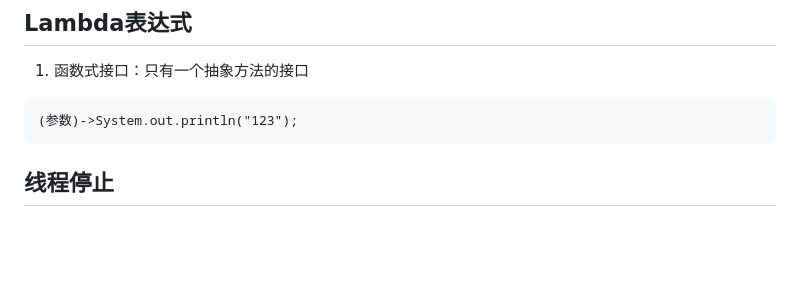
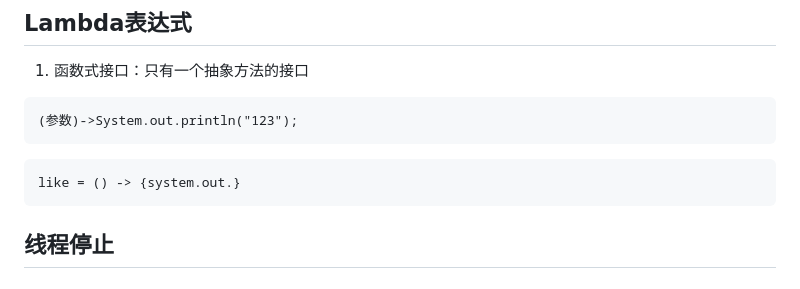
Before and after one commit to JYli1/JYli_vault, a Markdown page: Java/Java基础.md, the part around the change. Rendered like a GitHub page; blank space fills up the shorter version.

Commit message:
vault backup: 2025-12-01 12:25:48

````diff
--- a/Java/Java基础.md
+++ b/Java/Java基础.md
@@ -500,7 +500,9 @@ class WeddingCompany implenment Marry{
 ```
 (参数)->System.out.println("123");
 ```
-
+```java
+like = () -> {system.out.}
+```
 
 
 
````
